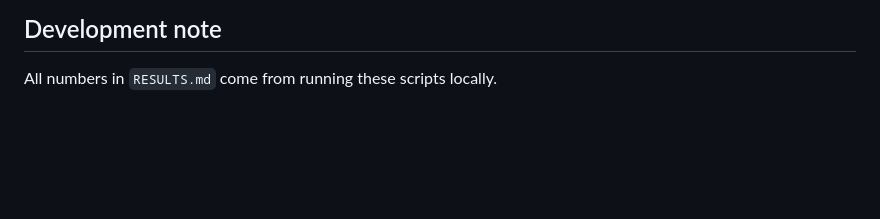
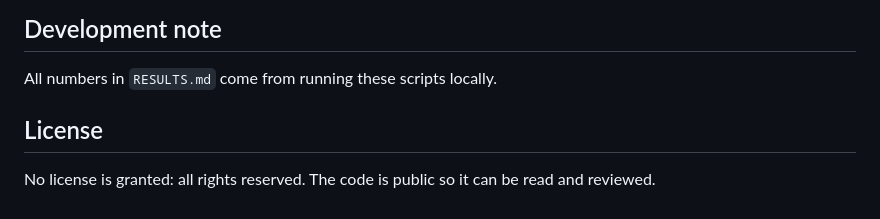
Before and after one commit to Shristi1611/systemone-testbed, a Markdown page: README.md, the part around the change. Drawn GitHub-style; blank space fills up the shorter version.

Commit message:
Add README: license

```diff
--- a/README.md
+++ b/README.md
@@ -71,3 +71,7 @@ Datasets are downloaded by the scripts, not stored here. Check each dataset's li
 ## Development note
 
 All numbers in `RESULTS.md` come from running these scripts locally.
+
+## License
+
+No license is granted: all rights reserved. The code is public so it can be read and reviewed.
```
